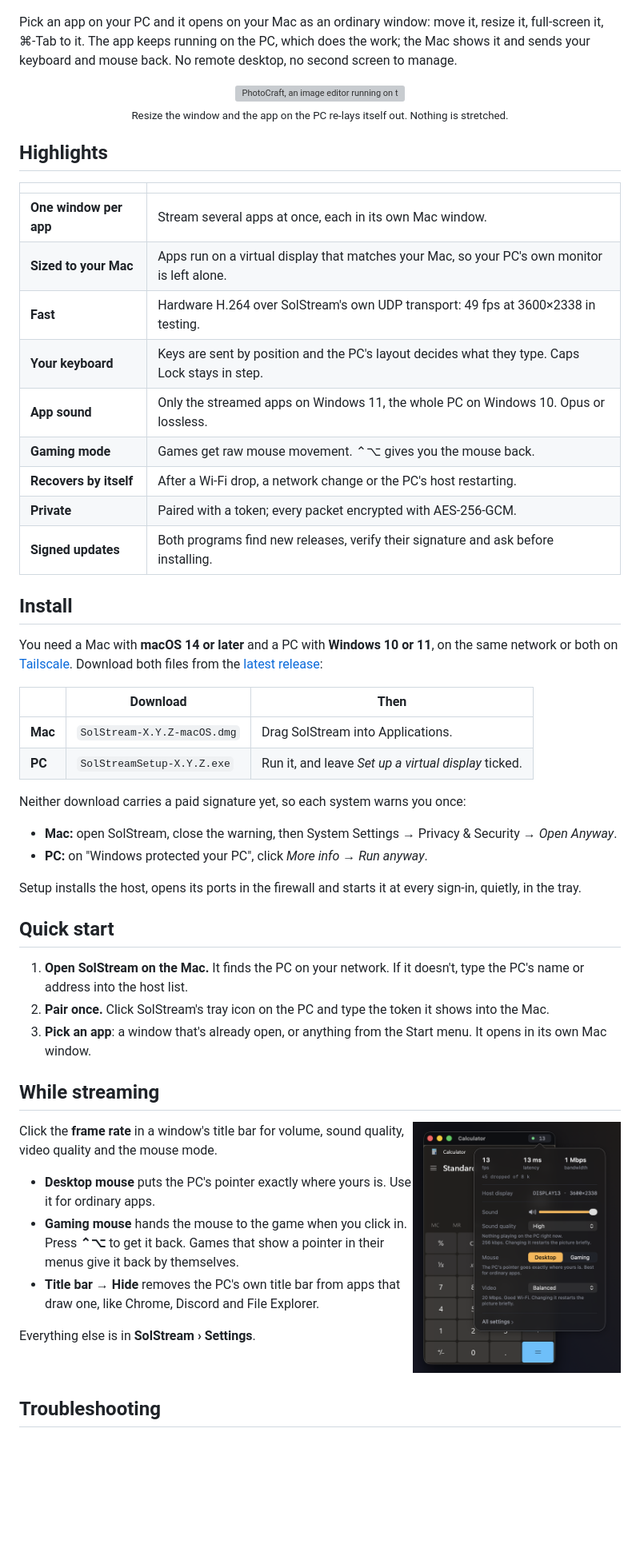
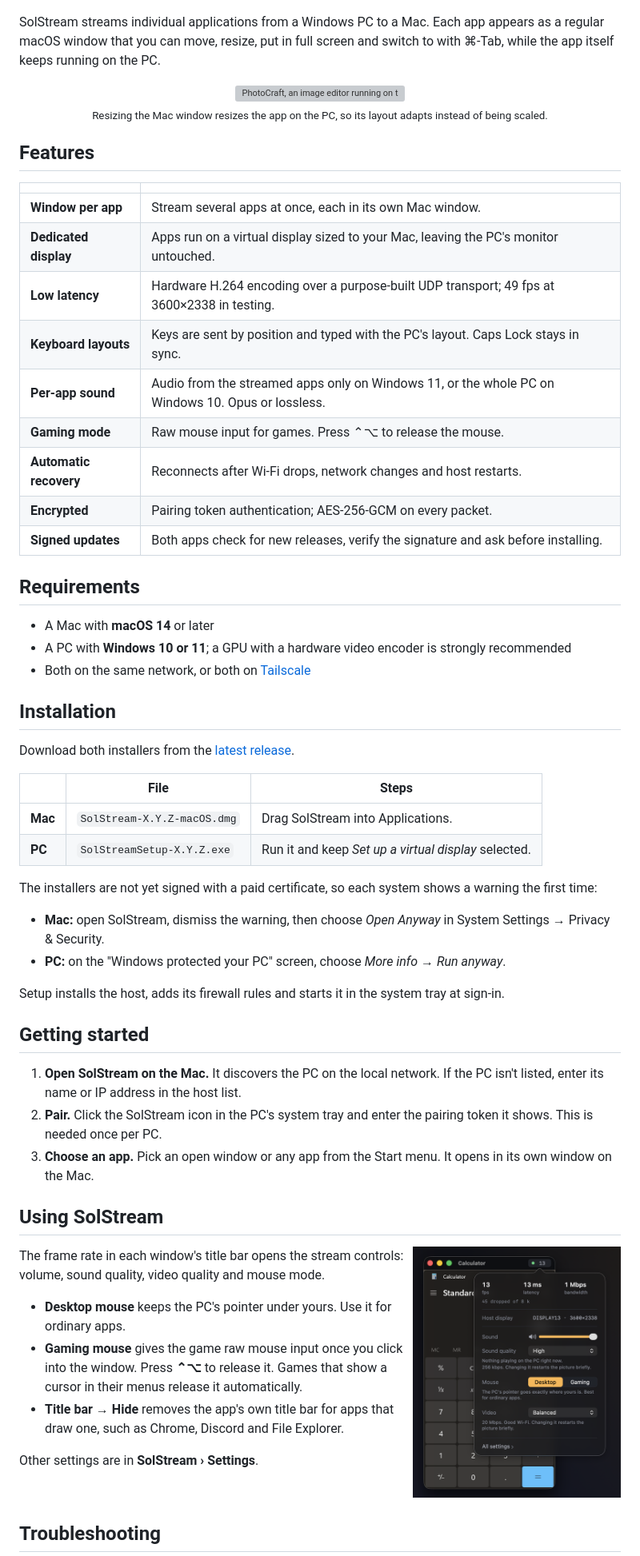
Before and after one commit to Bruno-Alumn/SolStream, a Markdown page: README.md, the part around one of its changes. Shown at 80% size. GitHub-like rendering; blank space fills up the shorter version; grey boxes are pictures that could not be loaded.

```diff
--- a/README.md
+++ b/README.md
@@ -18,76 +18,82 @@
   <img src="docs/media/demo.gif" width="860" alt="Calculator and a command prompt from a Windows PC, each in its own window on a Mac. Calculator works out 12 × 3 and the prompt prints a line typed on the Mac.">
 </p>
 
-Pick an app on your PC and it opens on your Mac as an ordinary window: move
-it, resize it, full-screen it, ⌘-Tab to it. The app keeps running on the PC,
-which does the work; the Mac shows it and sends your keyboard and mouse back.
-No remote desktop, no second screen to manage.
+SolStream streams individual applications from a Windows PC to a Mac. Each
+app appears as a regular macOS window that you can move, resize, put in full
+screen and switch to with ⌘-Tab, while the app itself keeps running on the PC.
 
 <p align="center">
   <img src="docs/media/resize.gif" width="640" alt="PhotoCraft, an image editor running on the PC, in a Mac window. Dragging the window's corner resizes it, and the editor re-lays itself out at each size.">
-  <br><sub>Resize the window and the app on the PC re-lays itself out. Nothing is stretched.</sub>
+  <br><sub>Resizing the Mac window resizes the app on the PC, so its layout adapts instead of being scaled.</sub>
 </p>
 
-## Highlights
+## Features
 
 | | |
 | --- | --- |
-| **One window per app** | Stream several apps at once, each in its own Mac window. |
-| **Sized to your Mac** | Apps run on a virtual display that matches your Mac, so your PC's own monitor is left alone. |
-| **Fast** | Hardware H.264 over SolStream's own UDP transport: 49 fps at 3600×2338 in testing. |
-| **Your keyboard** | Keys are sent by position and the PC's layout decides what they type. Caps Lock stays in step. |
-| **App sound** | Only the streamed apps on Windows 11, the whole PC on Windows 10. Opus or lossless. |
-| **Gaming mode** | Games get raw mouse movement. ⌃⌥ gives you the mouse back. |
-| **Recovers by itself** | After a Wi-Fi drop, a network change or the PC's host restarting. |
-| **Private** | Paired with a token; every packet encrypted with AES-256-GCM. |
-| **Signed updates** | Both programs find new releases, verify their signature and ask before installing. |
+| **Window per app** | Stream several apps at once, each in its own Mac window. |
+| **Dedicated display** | Apps run on a virtual display sized to your Mac, leaving the PC's monitor untouched. |
+| **Low latency** | Hardware H.264 encoding over a purpose-built UDP transport; 49 fps at 3600×2338 in testing. |
+| **Keyboard layouts** | Keys are sent by position and typed with the PC's layout. Caps Lock stays in sync. |
+| **Per-app sound** | Audio from the streamed apps only on Windows 11, or the whole PC on Windows 10. Opus or lossless. |
+| **Gaming mode** | Raw mouse input for games. Press ⌃⌥ to release the mouse. |
+| **Automatic recovery** | Reconnects after Wi-Fi drops, network changes and host restarts. |
+| **Encrypted** | Pairing token authentication; AES-256-GCM on every packet. |
+| **Signed updates** | Both apps check for new releases, verify the signature and ask before installing. |
 
-## Install
+## Requirements
 
-You need a Mac with **macOS 14 or later** and a PC with **Windows 10 or 11**, on
-the same network or both on [Tailscale](https://tailscale.com/download).
-Download both files from the
-[latest release](https://github.com/Bruno-Alumn/SolStream/releases/latest):
+- A Mac with **macOS 14** or later
+- A PC with **Windows 10 or 11**; a GPU with a hardware video encoder is strongly
+  recommended
+- Both on the same network, or both on [Tailscale](https://tailscale.com/download)
 
-| | Download | Then |
+## Installation
+
+Download both installers from the
+[latest release](https://github.com/Bruno-Alumn/SolStream/releases/latest).
+
+| | File | Steps |
 | --- | --- | --- |
 | **Mac** | `SolStream-X.Y.Z-macOS.dmg` | Drag SolStream into Applications. |
-| **PC** | `SolStreamSetup-X.Y.Z.exe` | Run it, and leave *Set up a virtual display* ticked. |
+| **PC** | `SolStreamSetup-X.Y.Z.exe` | Run it and keep *Set up a virtual display* selected. |
 
-Neither download carries a paid signature yet, so each system warns you once:
+The installers are not yet signed with a paid certificate, so each system
+shows a warning the first time:
 
-- **Mac:** open SolStream, close the warning, then System Settings → Privacy &
-  Security → *Open Anyway*.
-- **PC:** on "Windows protected your PC", click *More info* → *Run anyway*.
+- **Mac:** open SolStream, dismiss the warning, then choose *Open Anyway* in
+  System Settings → Privacy & Security.
+- **PC:** on the "Windows protected your PC" screen, choose *More info* →
+  *Run anyway*.
 
-Setup installs the host, opens its ports in the firewall and starts it at
-every sign-in, quietly, in the tray.
+Setup installs the host, adds its firewall rules and starts it in the system
+tray at sign-in.
 
-## Quick start
+## Getting started
 
-1. **Open SolStream on the Mac.** It finds the PC on your network. If it
-   doesn't, type the PC's name or address into the host list.
-2. **Pair once.** Click SolStream's tray icon on the PC and type the token it
-   shows into the Mac.
-3. **Pick an app**: a window that's already open, or anything from the Start
-   menu. It opens in its own Mac window.
+1. **Open SolStream on the Mac.** It discovers the PC on the local network. If
+   the PC isn't listed, enter its name or IP address in the host list.
+2. **Pair.** Click the SolStream icon in the PC's system tray and enter the
+   pairing token it shows. This is needed once per PC.
+3. **Choose an app.** Pick an open window or any app from the Start menu. It
+   opens in its own window on the Mac.
 
-## While streaming
+## Using SolStream
 
 <img src="docs/media/stream-controls.png" width="260" align="right" alt="The stream's controls: frame rate, latency and bandwidth, the host display, volume, sound quality, Desktop or Gaming mouse, and video quality.">
 
-Click the **frame rate** in a window's title bar for volume, sound quality,
-video quality and the mouse mode.
+The frame rate in each window's title bar opens the stream controls: volume,
+sound quality, video quality and mouse mode.
 
-- **Desktop mouse** puts the PC's pointer exactly where yours is. Use it for
-  ordinary apps.
-- **Gaming mouse** hands the mouse to the game when you click in. Press
-  **⌃⌥** to get it back. Games that show a pointer in their menus give it back
-  by themselves.
-- **Title bar → Hide** removes the PC's own title bar from apps that draw
-  one, like Chrome, Discord and File Explorer.
+- **Desktop mouse** keeps the PC's pointer under yours. Use it for ordinary
+  apps.
+- **Gaming mouse** gives the game raw mouse input once you click into the
+  window. Press **⌃⌥** to release it. Games that show a cursor in their menus
+  release it automatically.
+- **Title bar → Hide** removes the app's own title bar for apps that draw one,
+  such as Chrome, Discord and File Explorer.
 
-Everything else is in **SolStream › Settings**.
+Other settings are in **SolStream › Settings**.
 
 <br clear="right">
 
```
Also changed, not shown: other parts of README.md (+66 -55 lines), assets/logo/README.md (+43 -89 lines), docs/design-system.md (+9 -9 lines), assets/logo/source.png (added), docs/media/icon.png, 14 other files.
